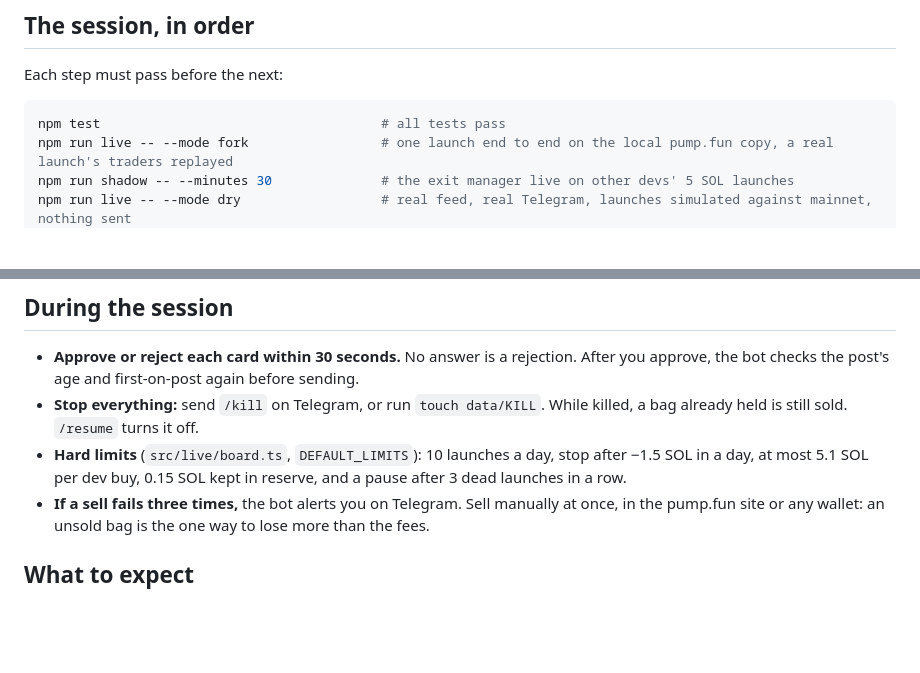
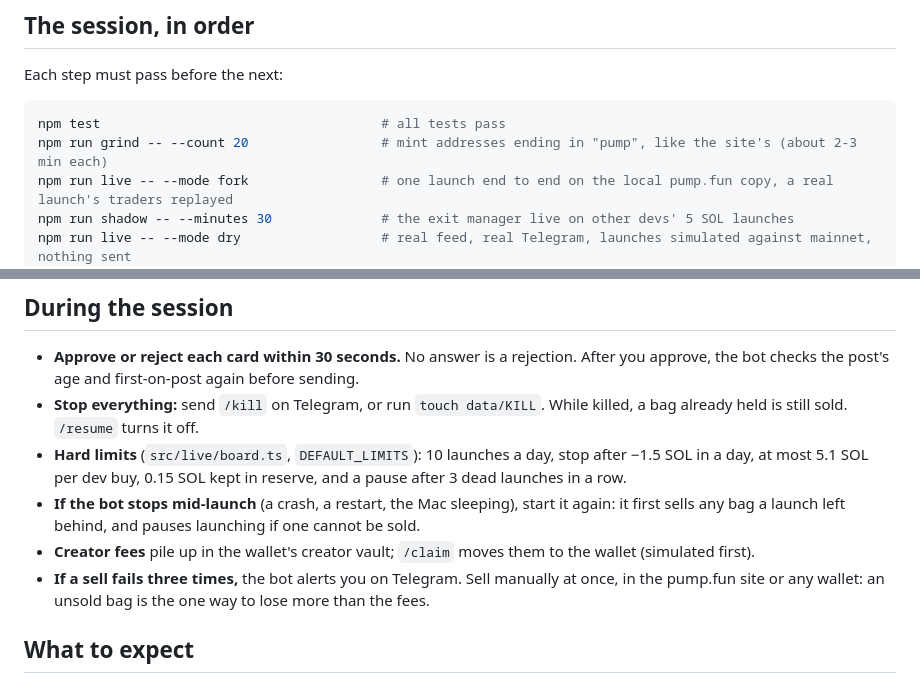
Before and after one commit to anxnd2211/memecoin-creation-bot, a Markdown page: docs/LIVE-RUNBOOK.md, 2 parts joined by grey strips. GitHub-like rendering; blank space fills up the shorter version.

Commit message:
Runbook: grinding pump addresses, restarts and creator fee claims
Co-Authored-By: Claude Opus 5.5 <noreply@anthropic.com>

````diff
--- a/docs/LIVE-RUNBOOK.md
+++ b/docs/LIVE-RUNBOOK.md
@@ -47,6 +47,7 @@ Each step must pass before the next:
 
 ```bash
 npm test                                    # all tests pass
+npm run grind -- --count 20                 # mint addresses ending in "pump", like the site's (about 2-3 min each)
 npm run live -- --mode fork                 # one launch end to end on the local pump.fun copy, a real launch's traders replayed
 npm run shadow -- --minutes 30              # the exit manager live on other devs' 5 SOL launches
 npm run live -- --mode dry                  # real feed, real Telegram, launches simulated against mainnet, nothing sent
@@ -62,6 +63,9 @@ npm run postmortem -- --mode live           # after the batch
   sold. `/resume` turns it off.
 - **Hard limits** (`src/live/board.ts`, `DEFAULT_LIMITS`): 10 launches a day, stop after −1.5 SOL in a day, at most
   5.1 SOL per dev buy, 0.15 SOL kept in reserve, and a pause after 3 dead launches in a row.
+- **If the bot stops mid-launch** (a crash, a restart, the Mac sleeping), start it again: it first sells any bag a
+  launch left behind, and pauses launching if one cannot be sold.
+- **Creator fees** pile up in the wallet's creator vault; `/claim` moves them to the wallet (simulated first).
 - **If a sell fails three times,** the bot alerts you on Telegram. Sell manually at once, in the pump.fun site or
   any wallet: an unsold bag is the one way to lose more than the fees.
 
````
